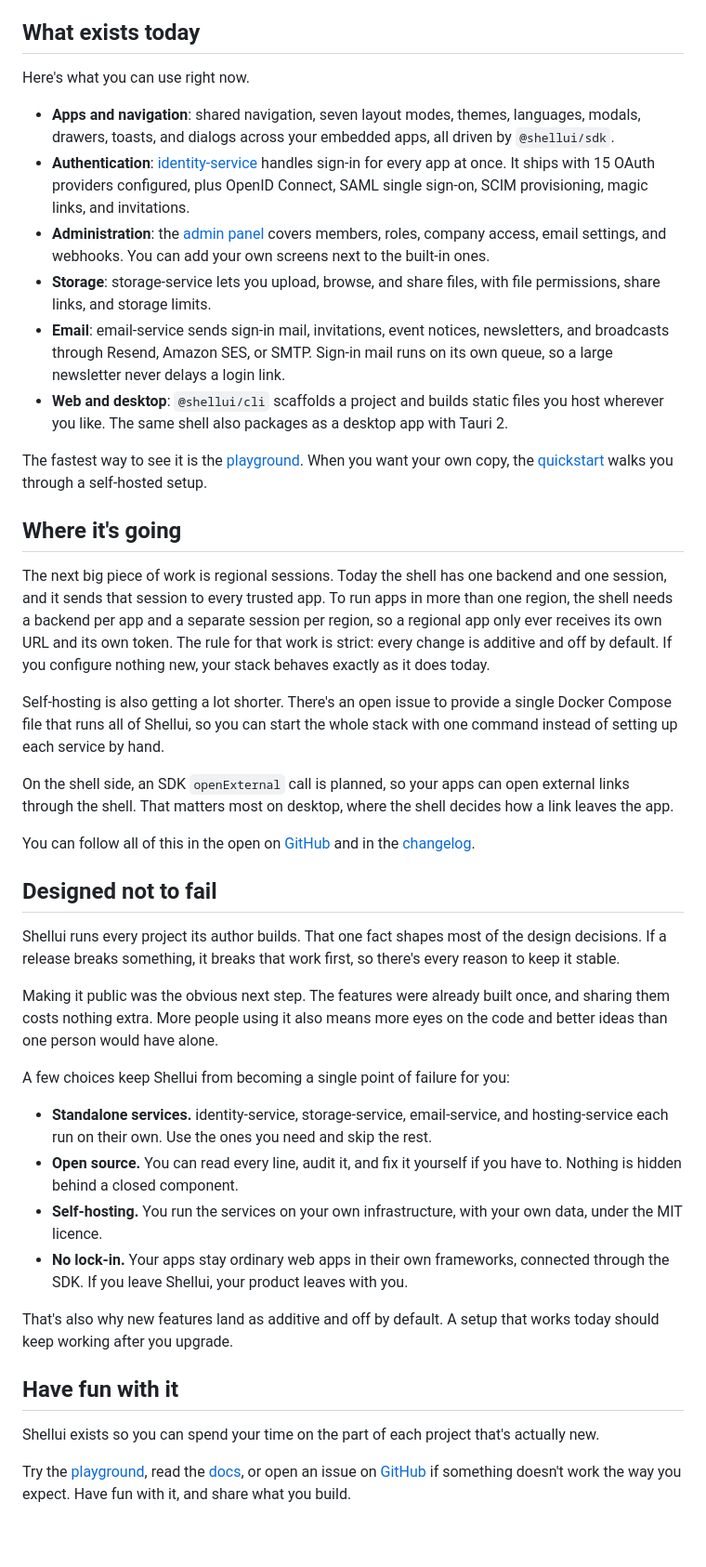
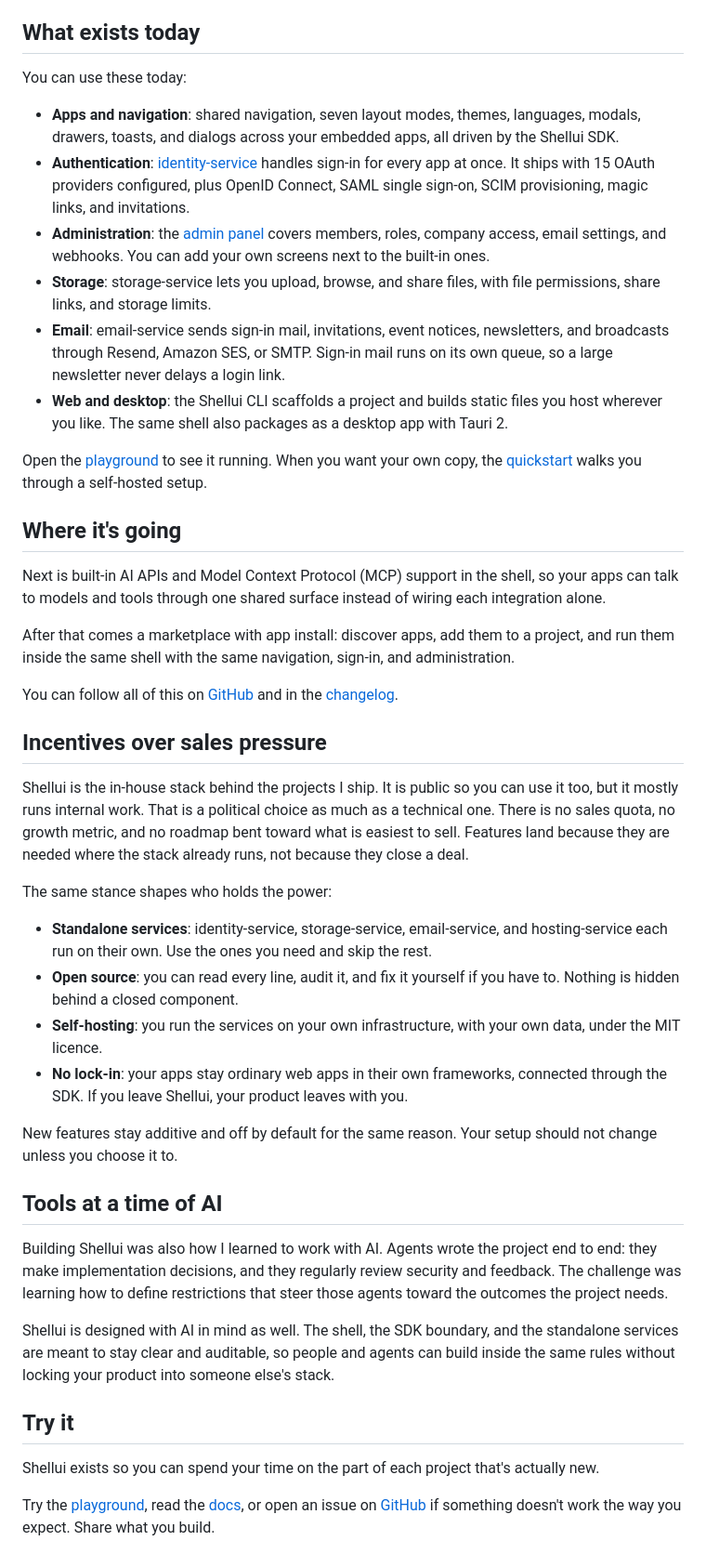
Before and after one commit to shellui/website, a Markdown page: src/blog/introducing-shellui.md, the part around one of its changes. Shown at 93% size. Rendered like a GitHub page.

Commit message:
Improve blog post

```diff
--- a/src/blog/introducing-shellui.md
+++ b/src/blog/introducing-shellui.md
@@ -41,44 +41,46 @@ You can self-host every one of those services. Nothing in the shell depends on a
 
 ## What exists today
 
-Here's what you can use right now.
+You can use these today:
 
-- **Apps and navigation**: shared navigation, seven layout modes, themes, languages, modals, drawers, toasts, and dialogs across your embedded apps, all driven by `@shellui/sdk`.
+- **Apps and navigation**: shared navigation, seven layout modes, themes, languages, modals, drawers, toasts, and dialogs across your embedded apps, all driven by the Shellui SDK.
 - **Authentication**: [identity-service](https://github.com/shellui/identity-service) handles sign-in for every app at once. It ships with 15 OAuth providers configured, plus OpenID Connect, SAML single sign-on, SCIM provisioning, magic links, and invitations.
 - **Administration**: the [admin panel](https://github.com/shellui/admin) covers members, roles, company access, email settings, and webhooks. You can add your own screens next to the built-in ones.
 - **Storage**: storage-service lets you upload, browse, and share files, with file permissions, share links, and storage limits.
 - **Email**: email-service sends sign-in mail, invitations, event notices, newsletters, and broadcasts through Resend, Amazon SES, or SMTP. Sign-in mail runs on its own queue, so a large newsletter never delays a login link.
-- **Web and desktop**: `@shellui/cli` scaffolds a project and builds static files you host wherever you like. The same shell also packages as a desktop app with Tauri 2.
+- **Web and desktop**: the Shellui CLI scaffolds a project and builds static files you host wherever you like. The same shell also packages as a desktop app with Tauri 2.
 
-The fastest way to see it is the [playground](https://playground.shellui.com). When you want your own copy, the [quickstart](https://docs.shellui.com/quickstart) walks you through a self-hosted setup.
+Open the [playground](https://playground.shellui.com) to see it running. When you want your own copy, the [quickstart](https://docs.shellui.com/quickstart) walks you through a self-hosted setup.
 
 ## Where it's going
 
-The next big piece of work is regional sessions. Today the shell has one backend and one session, and it sends that session to every trusted app. To run apps in more than one region, the shell needs a backend per app and a separate session per region, so a regional app only ever receives its own URL and its own token. The rule for that work is strict: every change is additive and off by default. If you configure nothing new, your stack behaves exactly as it does today.
+Next is built-in AI APIs and Model Context Protocol (MCP) support in the shell, so your apps can talk to models and tools through one shared surface instead of wiring each integration alone.
 
-Self-hosting is also getting a lot shorter. There's an open issue to provide a single Docker Compose file that runs all of Shellui, so you can start the whole stack with one command instead of setting up each service by hand.
+After that comes a marketplace with app install: discover apps, add them to a project, and run them inside the same shell with the same navigation, sign-in, and administration.
 
-On the shell side, an SDK `openExternal` call is planned, so your apps can open external links through the shell. That matters most on desktop, where the shell decides how a link leaves the app.
+You can follow all of this on [GitHub](https://github.com/shellui) and in the [changelog](/changelog/).
 
-You can follow all of this in the open on [GitHub](https://github.com/shellui) and in the [changelog](/changelog/).
+## Incentives over sales pressure
 
-## Designed not to fail
+Shellui is the in-house stack behind the projects I ship. It is public so you can use it too, but it mostly runs internal work. That is a political choice as much as a technical one. There is no sales quota, no growth metric, and no roadmap bent toward what is easiest to sell. Features land because they are needed where the stack already runs, not because they close a deal.
 
-Shellui runs every project its author builds. That one fact shapes most of the design decisions. If a release breaks something, it breaks that work first, so there's every reason to keep it stable.
+The same stance shapes who holds the power:
 
-Making it public was the obvious next step. The features were already built once, and sharing them costs nothing extra. More people using it also means more eyes on the code and better ideas than one person would have alone.
+- **Standalone services**: identity-service, storage-service, email-service, and hosting-service each run on their own. Use the ones you need and skip the rest.
+- **Open source**: you can read every line, audit it, and fix it yourself if you have to. Nothing is hidden behind a closed component.
+- **Self-hosting**: you run the services on your own infrastructure, with your own data, under the MIT licence.
+- **No lock-in**: your apps stay ordinary web apps in their own frameworks, connected through the SDK. If you leave Shellui, your product leaves with you.
 
-A few choices keep Shellui from becoming a single point of failure for you:
+New features stay additive and off by default for the same reason. Your setup should not change unless you choose it to.
 
-- **Standalone services.** identity-service, storage-service, email-service, and hosting-service each run on their own. Use the ones you need and skip the rest.
-- **Open source.** You can read every line, audit it, and fix it yourself if you have to. Nothing is hidden behind a closed component.
-- **Self-hosting.** You run the services on your own infrastructure, with your own data, under the MIT licence.
-- **No lock-in.** Your apps stay ordinary web apps in their own frameworks, connected through the SDK. If you leave Shellui, your product leaves with you.
+## Tools at a time of AI
 
-That's also why new features land as additive and off by default. A setup that works today should keep working after you upgrade.
+Building Shellui was also how I learned to work with AI. Agents wrote the project end to end: they make implementation decisions, and they regularly review security and feedback. The challenge was learning how to define restrictions that steer those agents toward the outcomes the project needs.
 
-## Have fun with it
+Shellui is designed with AI in mind as well. The shell, the SDK boundary, and the standalone services are meant to stay clear and auditable, so people and agents can build inside the same rules without locking your product into someone else's stack.
+
+## Try it
 
 Shellui exists so you can spend your time on the part of each project that's actually new.
 
-Try the [playground](https://playground.shellui.com), read the [docs](https://docs.shellui.com), or open an issue on [GitHub](https://github.com/shellui) if something doesn't work the way you expect. Have fun with it, and share what you build.
+Try the [playground](https://playground.shellui.com), read the [docs](https://docs.shellui.com), or open an issue on [GitHub](https://github.com/shellui) if something doesn't work the way you expect. Share what you build.
```
Also changed, not shown: other parts of src/blog/introducing-shellui.md (+3 -3 lines).
